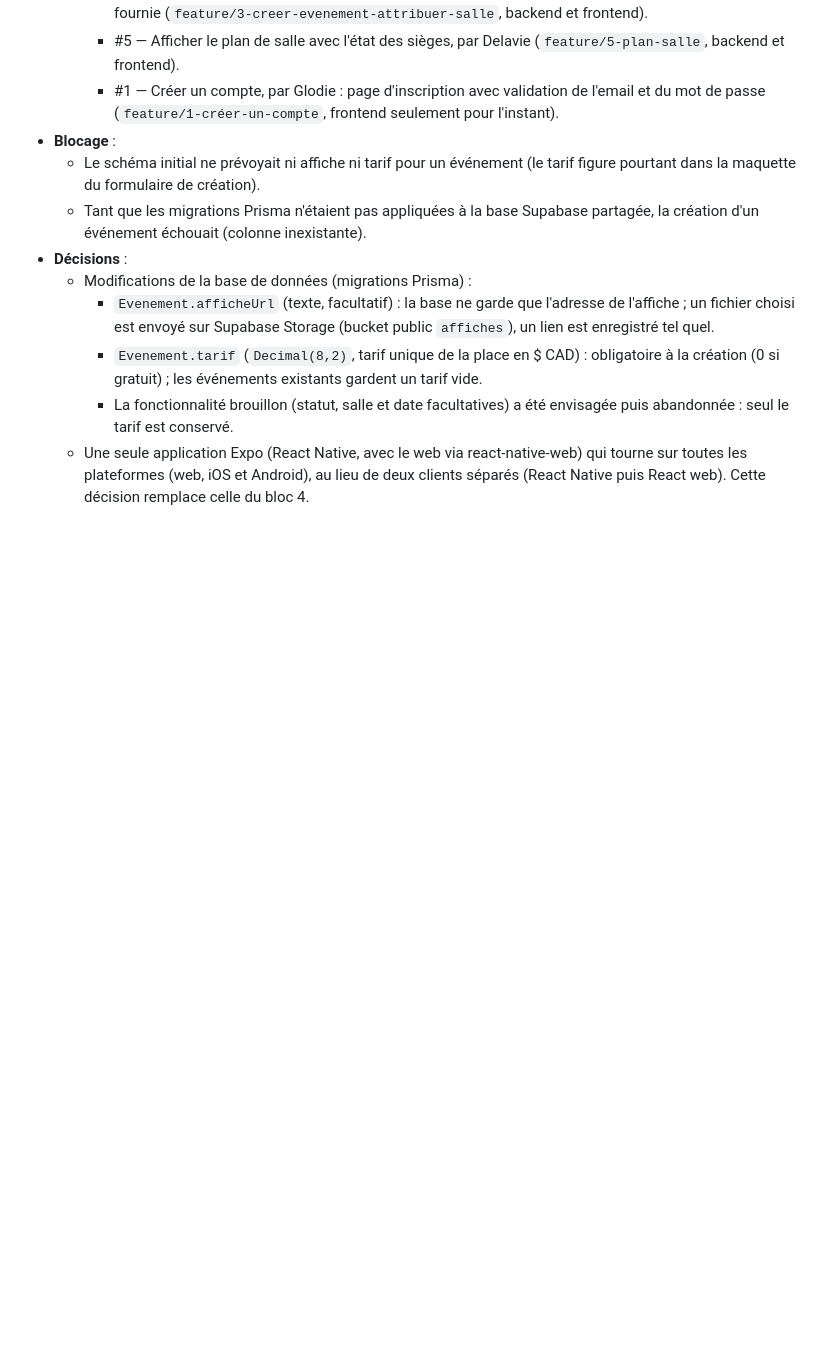
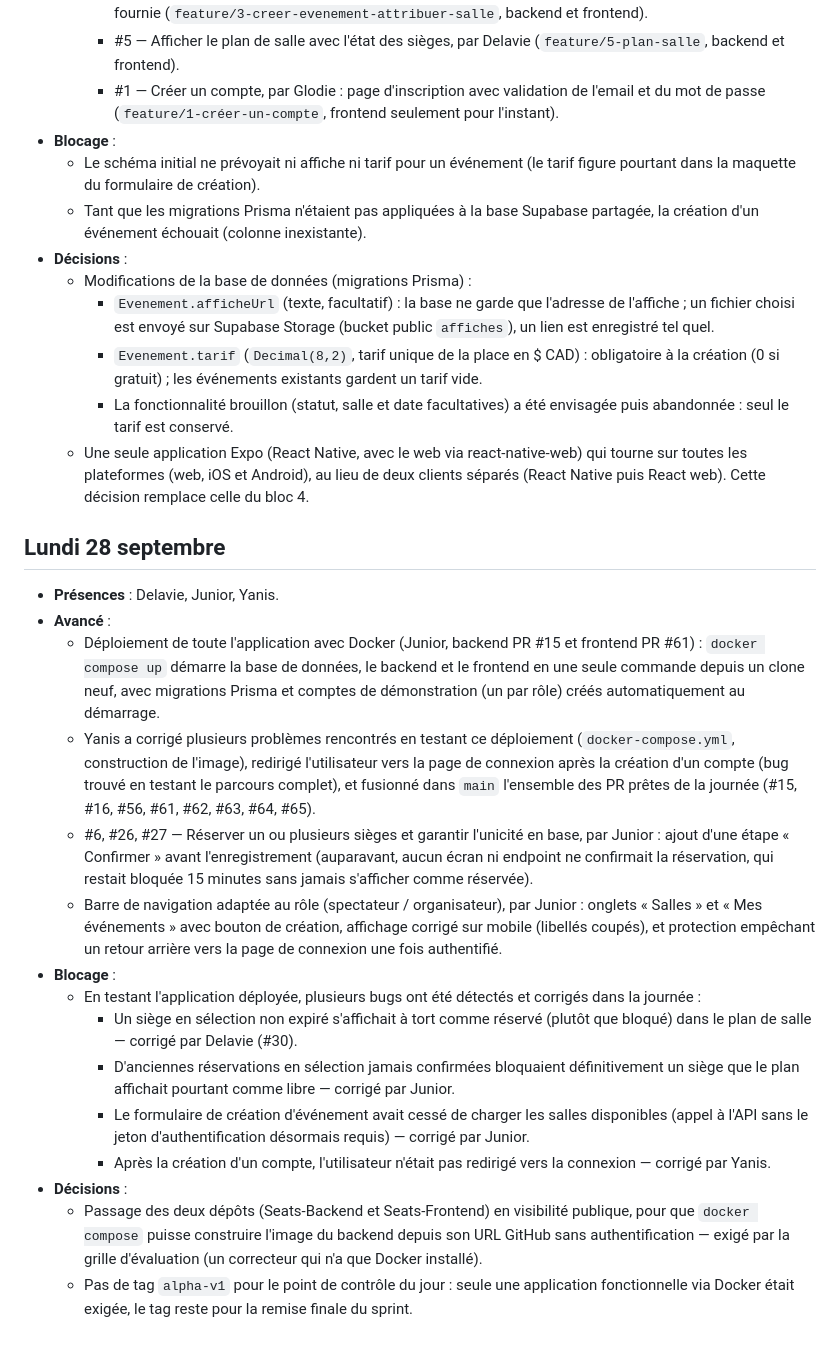
Before and after one commit to Projet-3-DA/Seats-Frontend, a Markdown page: docs/journal.md, the part around the change. Rendered like a GitHub page; blank space fills up the shorter version.

Commit message:
Journal : entrée du 28 septembre (Delavie, Junior, Yanis)
Déploiement Docker de bout en bout, tests de l'application, détection
et correction de plusieurs bugs. Tâches attribuées à partir de
l'historique Git des deux dépôts (auteurs des commits et des PR
mergées ce jour-là).

```diff
--- a/docs/journal.md
+++ b/docs/journal.md
@@ -53,3 +53,20 @@
     - `Evenement.tarif` (`Decimal(8,2)`, tarif unique de la place en $ CAD) : obligatoire à la création (0 si gratuit) ; les événements existants gardent un tarif vide.
     - La fonctionnalité brouillon (statut, salle et date facultatives) a été envisagée puis abandonnée : seul le tarif est conservé.
   - Une seule application Expo (React Native, avec le web via react-native-web) qui tourne sur toutes les plateformes (web, iOS et Android), au lieu de deux clients séparés (React Native puis React web). Cette décision remplace celle du bloc 4.
+
+## Lundi 28 septembre
+- **Présences** : Delavie, Junior, Yanis.
+- **Avancé** :
+  - Déploiement de toute l'application avec Docker (Junior, backend PR #15 et frontend PR #61) : `docker compose up` démarre la base de données, le backend et le frontend en une seule commande depuis un clone neuf, avec migrations Prisma et comptes de démonstration (un par rôle) créés automatiquement au démarrage.
+  - Yanis a corrigé plusieurs problèmes rencontrés en testant ce déploiement (`docker-compose.yml`, construction de l'image), redirigé l'utilisateur vers la page de connexion après la création d'un compte (bug trouvé en testant le parcours complet), et fusionné dans `main` l'ensemble des PR prêtes de la journée (#15, #16, #56, #61, #62, #63, #64, #65).
+  - #6, #26, #27 — Réserver un ou plusieurs sièges et garantir l'unicité en base, par Junior : ajout d'une étape « Confirmer » avant l'enregistrement (auparavant, aucun écran ni endpoint ne confirmait la réservation, qui restait bloquée 15 minutes sans jamais s'afficher comme réservée).
+  - Barre de navigation adaptée au rôle (spectateur / organisateur), par Junior : onglets « Salles » et « Mes événements » avec bouton de création, affichage corrigé sur mobile (libellés coupés), et protection empêchant un retour arrière vers la page de connexion une fois authentifié.
+- **Blocage** :
+  - En testant l'application déployée, plusieurs bugs ont été détectés et corrigés dans la journée :
+    - Un siège en sélection non expiré s'affichait à tort comme réservé (plutôt que bloqué) dans le plan de salle — corrigé par Delavie (#30).
+    - D'anciennes réservations en sélection jamais confirmées bloquaient définitivement un siège que le plan affichait pourtant comme libre — corrigé par Junior.
+    - Le formulaire de création d'événement avait cessé de charger les salles disponibles (appel à l'API sans le jeton d'authentification désormais requis) — corrigé par Junior.
+    - Après la création d'un compte, l'utilisateur n'était pas redirigé vers la connexion — corrigé par Yanis.
+- **Décisions** :
+  - Passage des deux dépôts (Seats-Backend et Seats-Frontend) en visibilité publique, pour que `docker compose` puisse construire l'image du backend depuis son URL GitHub sans authentification — exigé par la grille d'évaluation (un correcteur qui n'a que Docker installé).
+  - Pas de tag `alpha-v1` pour le point de contrôle du jour : seule une application fonctionnelle via Docker était exigée, le tag reste pour la remise finale du sprint.
```
